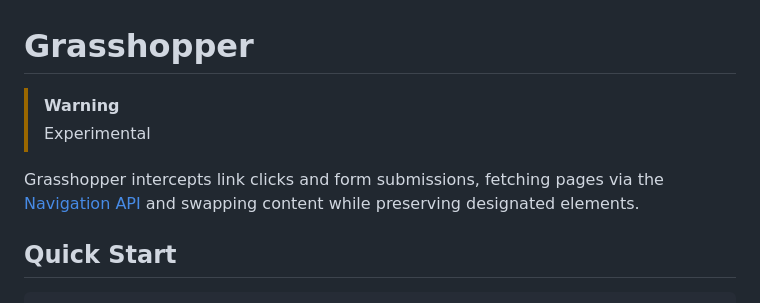
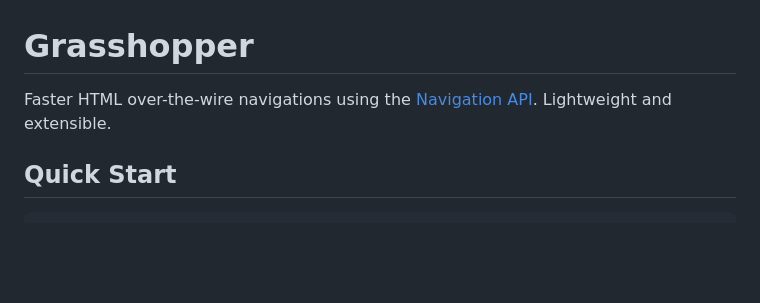
Before and after one commit to domchristie/grasshopper, a Markdown page: README.md, the part around the change. GitHub-like rendering; blank space fills up the shorter version.

Commit message:
Improve opening line

```diff
--- a/README.md
+++ b/README.md
@@ -1,9 +1,6 @@
 # Grasshopper
 
-> [!WARNING]
-> Experimental
-
-Grasshopper intercepts link clicks and form submissions, fetching pages via the [Navigation API](https://developer.mozilla.org/en-US/docs/Web/API/Navigation_API) and swapping content while preserving designated elements.
+Faster HTML over-the-wire navigations using the [Navigation API](https://developer.mozilla.org/en-US/docs/Web/API/Navigation_API). Lightweight and extensible.
 
 ## Quick Start
 
```
